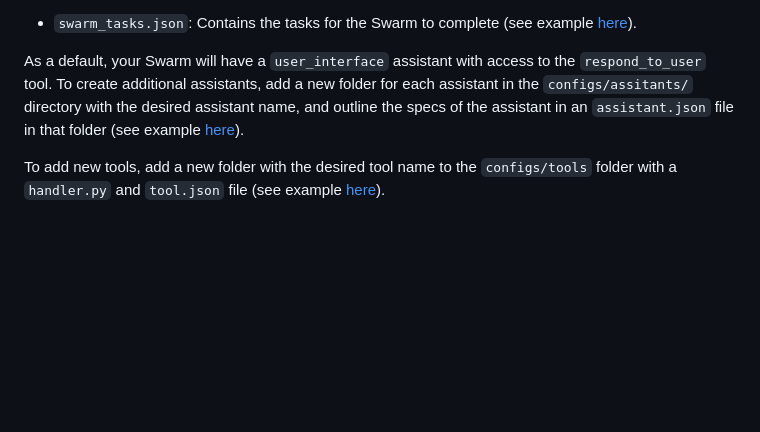
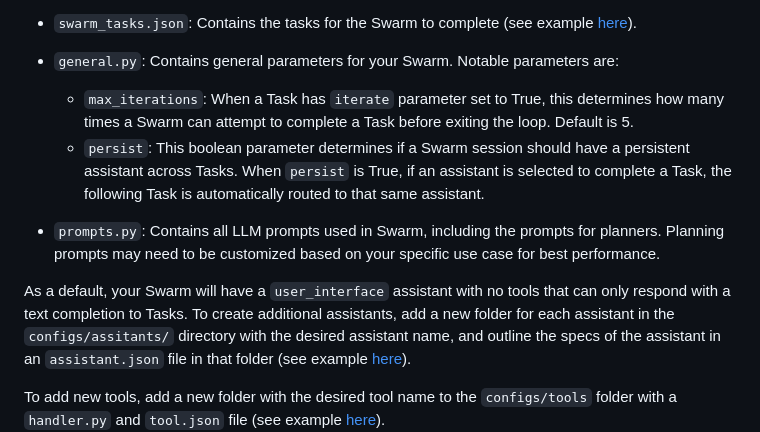
Before and after one commit to openai/swarm, a Markdown page: readme.md, the part around the change. GitHub-like rendering; blank space fills up the shorter version.

```diff
--- a/readme.md
+++ b/readme.md
@@ -36,7 +36,13 @@ In `configs`, you will find the following:
 
 - `swarm_tasks.json`: Contains the tasks for the Swarm to complete (see example [here](#example-tasks)).
 
-As a default, your Swarm will have a `user_interface` assistant with access to the `respond_to_user` tool.
+- `general.py`: Contains general parameters for your Swarm. Notable parameters are:
+  - `max_iterations`: When a Task has `iterate` parameter set to True, this determines how many times a Swarm can attempt to complete a Task before exiting the loop. Default is 5.
+  - `persist`: This boolean parameter determines if a Swarm session should have a persistent assistant across Tasks. When `persist` is True, if an assistant is selected to complete a Task, the following Task is automatically routed to that same assistant.
+
+- `prompts.py`: Contains all LLM prompts used in Swarm, including the prompts for planners. Planning prompts may need to be customized based on your specific use case for best performance.
+
+As a default, your Swarm will have a `user_interface` assistant with no tools that can only respond with a text completion to Tasks.
 To create additional assistants, add a new folder for each assistant in the `configs/assitants/` directory with the desired assistant name, and outline the specs of the assistant in an `assistant.json` file in that folder (see example [here](#sample-configuration)).
 
 To add new tools, add a new folder with the desired tool name to the `configs/tools` folder with a `handler.py` and `tool.json` file (see example [here](#example-tooljson)).
```
